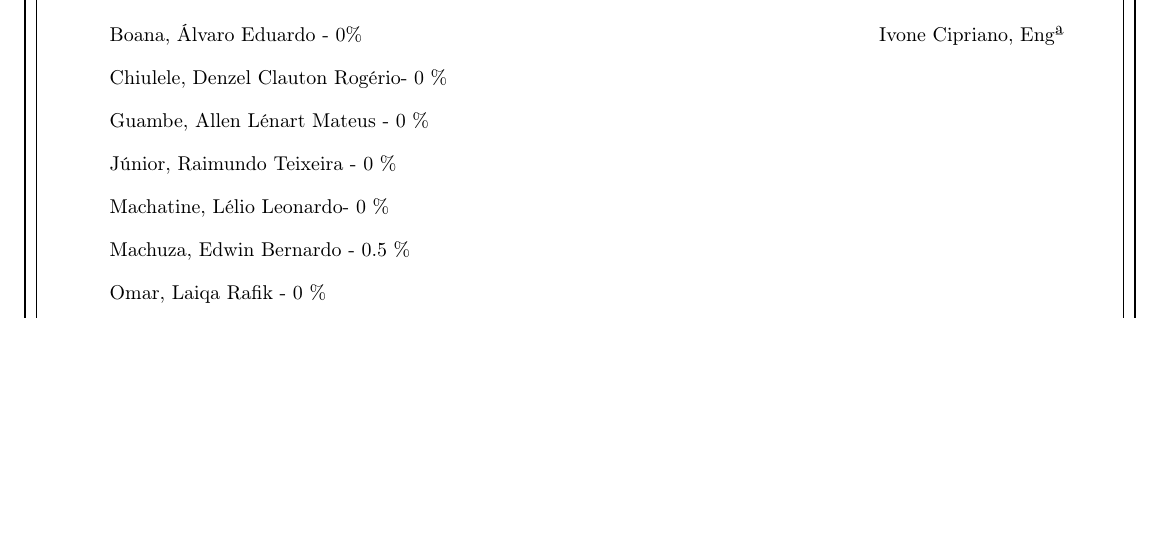
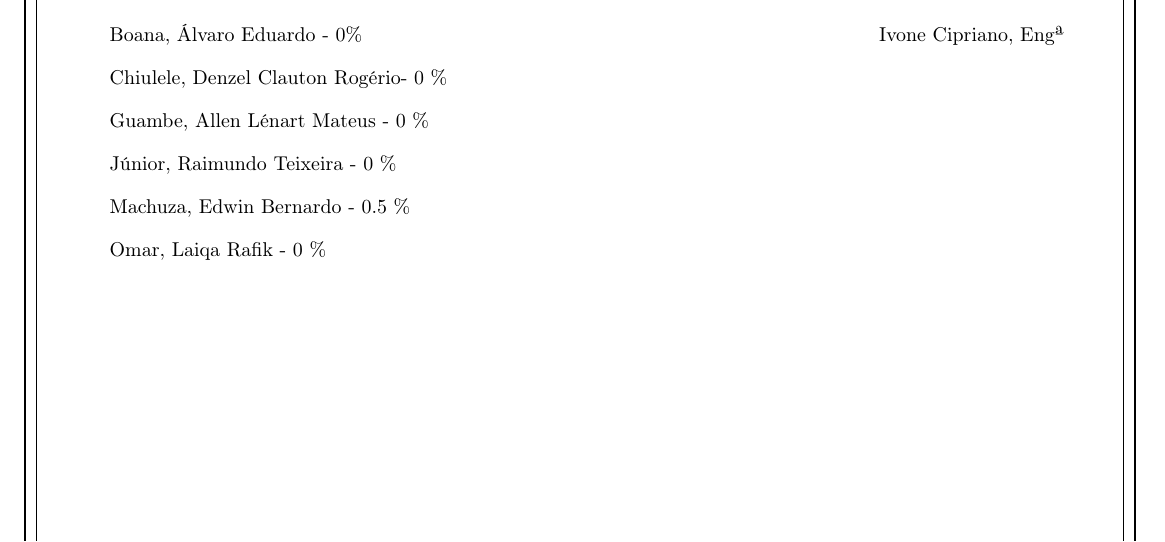
Before and after one commit to Usarmame/Latex, a LaTeX document (Pr001-LP-Cpp/conteudo.tex): part of page 1 of 11, cut so that both start at the same text, the shorter picture padded with empty space. Compiled offline with pdfLaTeX.

Commit message:
Atualizar o conteudo.tex

```diff
--- a/Pr001-LP-Cpp/conteudo.tex
+++ b/Pr001-LP-Cpp/conteudo.tex
@@ -41,7 +41,6 @@
         Chiulele, Denzel Clauton Rogério- 0 \% \\
 		Guambe, Allen Lénart Mateus - 0 \% \\
         Júnior, Raimundo Teixeira - 0 \% \\
-		Machatine, Lélio Leonardo- 0 \% \\
         Machuza, Edwin Bernardo - 0.5 \% \\
         Omar, Laiqa Rafik - 0 \% \\
 		\vfill
```
Also changed, not shown: Pr001-LP-Cpp/conteudo.tex (1 more changed lines).
